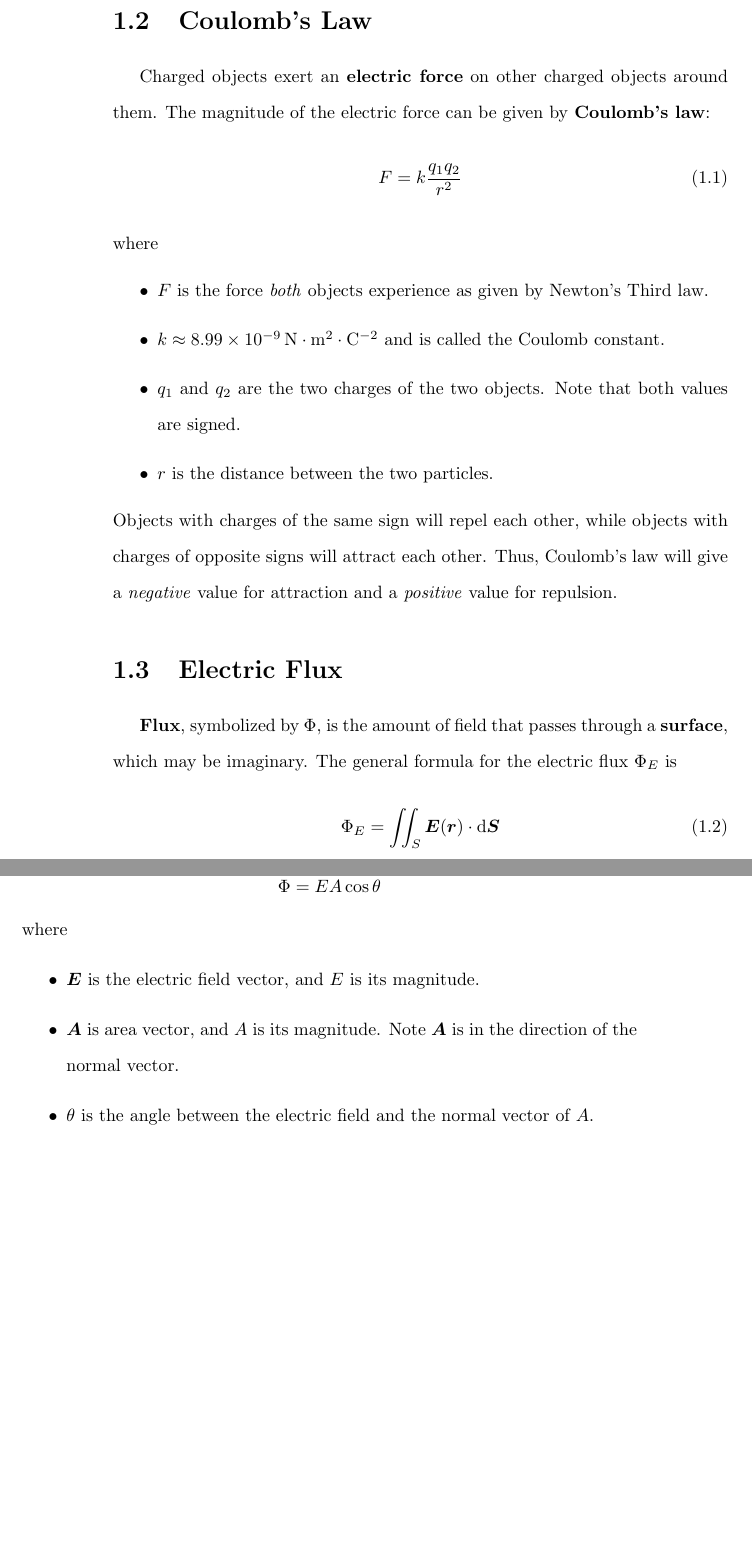
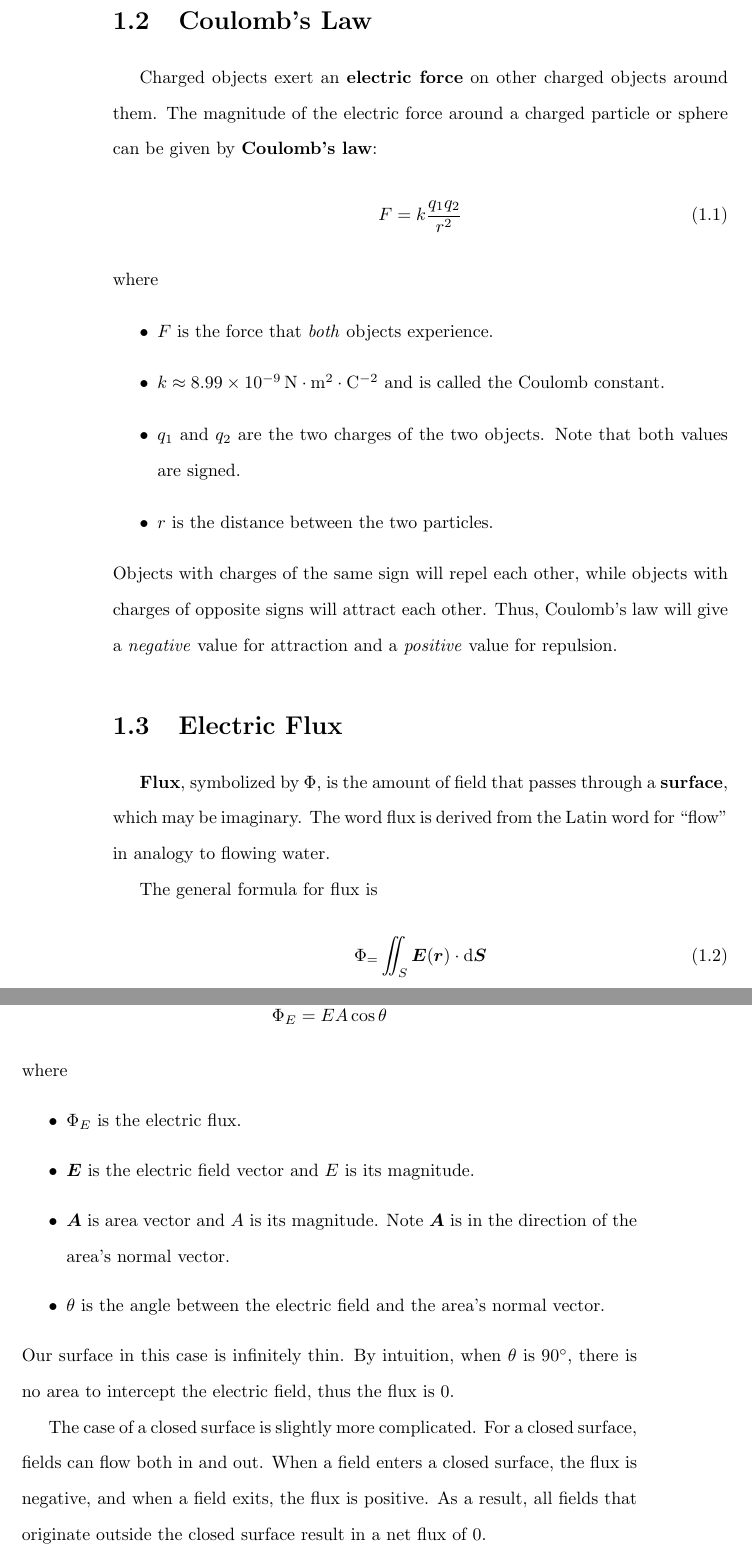
Before and after one commit to Eric2422/physics-notes, a LaTeX thesis (vol2-electricity-and-magnetism-i/vol2-electricity-and-magnetism-i.tex, which reads preamble.sty): two parts of pages 6 and 7 of 22, joined at a grey line, cut so that both start at the same text, the shorter picture padded with empty space. Compiled offline with pdfLaTeX.

Commit message:
Add electric flux notes

```diff
--- a/preamble.sty
+++ b/preamble.sty
@@ -22,6 +22,7 @@
 \usepackage{amssymb}
 \usepackage{bm}
 \usepackage{derivative}
+\usepackage{esint}
 \usepackage{physics2}
 
 
@@ -79,3 +80,8 @@
 \newcommand{\nameRef}[1]{\Cref*{#1}: \nameref{#1} (\cpageref{#1})}
 % Reference equation with page number
 \newcommand{\eqRef}[1]{\cref{#1} (\cpageref{#1})}
+
+% Make curly epsilon default.
+\let\temp\epsilon
+\let\epsilon\varepsilon
+\let\varepsilon\temp
--- a/vol2-electricity-and-magnetism-i/vol2-electricity-and-magnetism-i.tex
+++ b/vol2-electricity-and-magnetism-i/vol2-electricity-and-magnetism-i.tex
@@ -31,17 +31,19 @@ There are two ways to charge and discharge (i.e., move charges):
     \item Conduction -- friction (triboelectricity) or contact
     \item Induction -- contactless
 \end{itemize}
+\vfil
 
 \section{Coulomb's Law}
 
 Charged objects exert an \textbf{electric force} on other charged objects around them.
-The magnitude of the electric force can be given by \textbf{Coulomb's law}:
+The magnitude of the electric force around a charged particle or sphere
+can be given by \textbf{Coulomb's law}:
 \begin{equation} \label{eq:coulombs-law}
     F = k\frac{q_1 q_2}{r^2}
 \end{equation}
 where
 \begin{itemize}
-    \item \(F\) is the force \emph{both} objects experience as given by Newton's Third law.
+    \item \(F\) is the force that \emph{both} objects experience.
     \item \(k \approx \qty{8.99e-9}{\newton \meter\squared \per \coulomb\squared}\)
           and is called the Coulomb constant.
     \item \(q_1\) and \(q_2\) are the two charges of the two objects.
@@ -58,9 +60,12 @@ and a \emph{positive} value for repulsion.
 \textbf{Flux}, symbolized by \(\Phi\),
 is the amount of field that passes through a \textbf{surface},
 which may be imaginary.
-The general formula for the electric flux \(\Phi_E\) is
+The word flux is derived from the Latin word for "flow"
+in analogy to flowing water.
+
+The general formula for flux is
 \begin{equation}
-    \Phi_E = \iint_S \bm{E}(\bm{r}) \cdot \odif{\bm{S}}
+    \Phi_ = \iint_S \bm{E}(\bm{r}) \cdot \odif{\bm{S}}
 \end{equation}
 where
 \begin{itemize}
@@ -72,24 +77,37 @@ For introductory electricity and magnetism,
 we usually focus on a few simpler cases.
 
 Surfaces can be either open (e.g., a window pane) or closed (e.g., a box).
+
 For the case of a uniform electric field passing through an flat open surface,
 the flux equation simplifies to
 \begin{equation}
     \begin{aligned}
-        \Phi = \bm{E} \cdot \bm{A} \\
-        \Phi = E A \cos\theta
+        \Phi_E = \bm{E} \cdot \bm{A} \\
+        \Phi_E = E A \cos\theta
     \end{aligned}
 \end{equation}
 where
 \begin{itemize}
-    \item \(\bm{E}\) is the electric field vector, and \(E\) is its magnitude.
+    \item \(\Phi_E\) is the electric flux.
+    \item \(\bm{E}\) is the electric field vector and \(E\) is its magnitude.
     \item
-        \(\bm{A}\) is area vector, and \(A\) is its magnitude.
-        Note \(\bm{A}\) is in the direction of the normal vector.
+        \(\bm{A}\) is area vector and \(A\) is its magnitude.
+        Note \(\bm{A}\) is in the direction of the area's normal vector.
     \item
         \(\theta\) is the angle between the electric field
-        and the normal vector of \(A\).
+        and the area's normal vector.
 \end{itemize}
+Our surface in this case is infinitely thin.
+By intuition, when \(\theta\) is \(\qty{90}{\degree}\),
+there is no area to intercept the electric field,
+thus the flux is 0.
+
+The case of a closed surface is slightly more complicated.
+For a closed surface, fields can flow both in and out.
+When a field enters a closed surface, the flux is negative,
+and when a field exits, the flux is positive.
+As a result, all fields that originate outside the closed surface
+result in a net flux of 0.
 
 
 \chapter{Electric Potential}
```
Also changed, not shown: vol1-mechanics/vol1-mechanics.tex (+6 -4 lines), vol2-electricity-and-magnetism-i/vol2-electricity-and-magnetism-i.tex (2 more changed lines).
